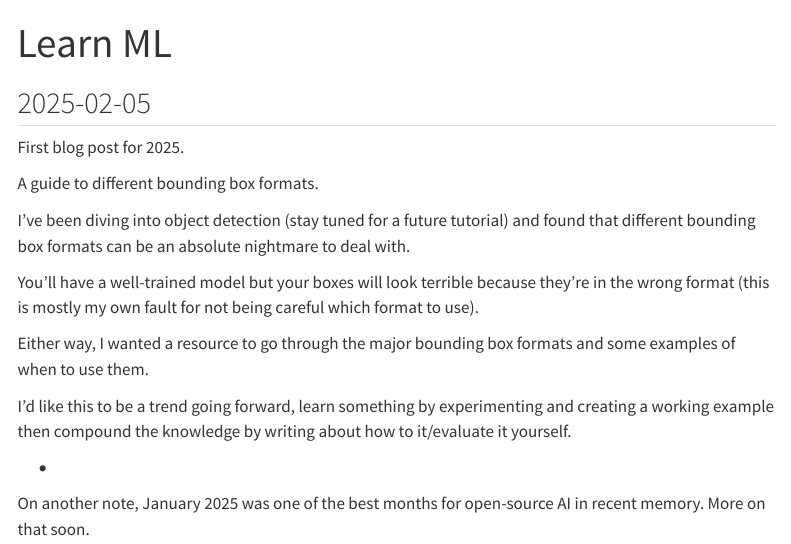
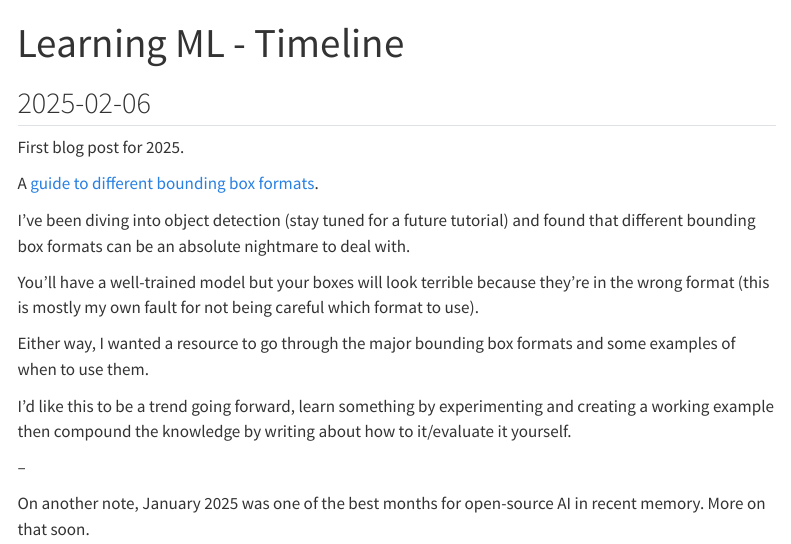
Before and after one commit to mrdbourke/learn-ml, a Quarto document (index.qmd): the page in a window 1100 px wide, from its top. Rendered offline with R 4.5, knitr and Pandoc in place of Quarto, with nearby package versions; menus at the side of the page are left out.

Commit message:
update site title + timeline

```diff
--- a/index.qmd
+++ b/index.qmd
@@ -1,4 +1,4 @@
 ---
-title: "Learn ML"
+title: "Learning ML - Timeline"
 ---
 
@@ -6,7 +6,7 @@
 
 First blog post for 2025.
 
-A guide to different bounding box formats.
+A [guide to different bounding box formats](https://www.learnml.io/posts/a-guide-to-bounding-box-formats/).
 
 I've been diving into object detection (stay tuned for a future tutorial) and found that different bounding box formats can be an absolute nightmare to deal with.
 
```
Also changed, not shown: index.qmd (4 more changed lines), 5 other files.
